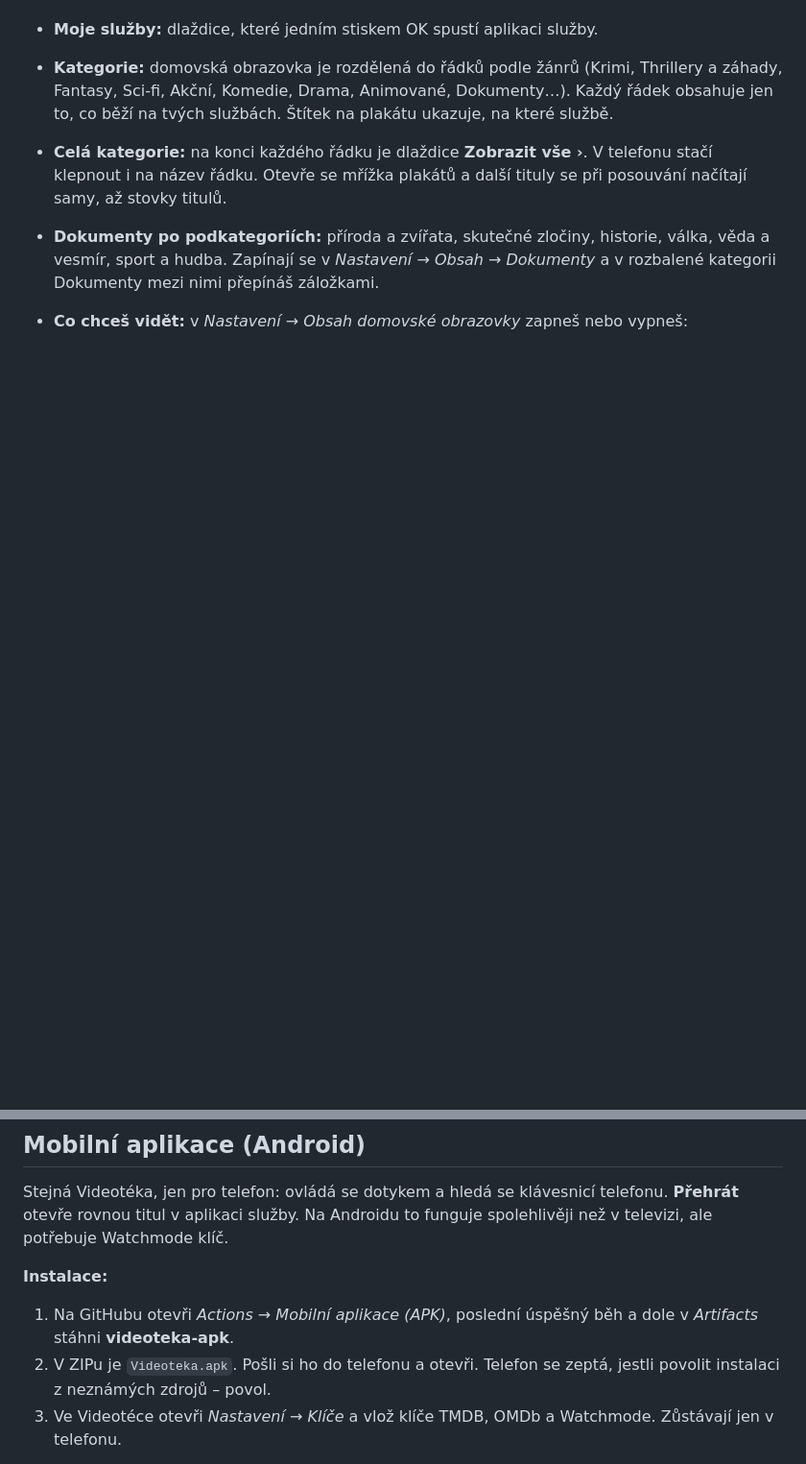
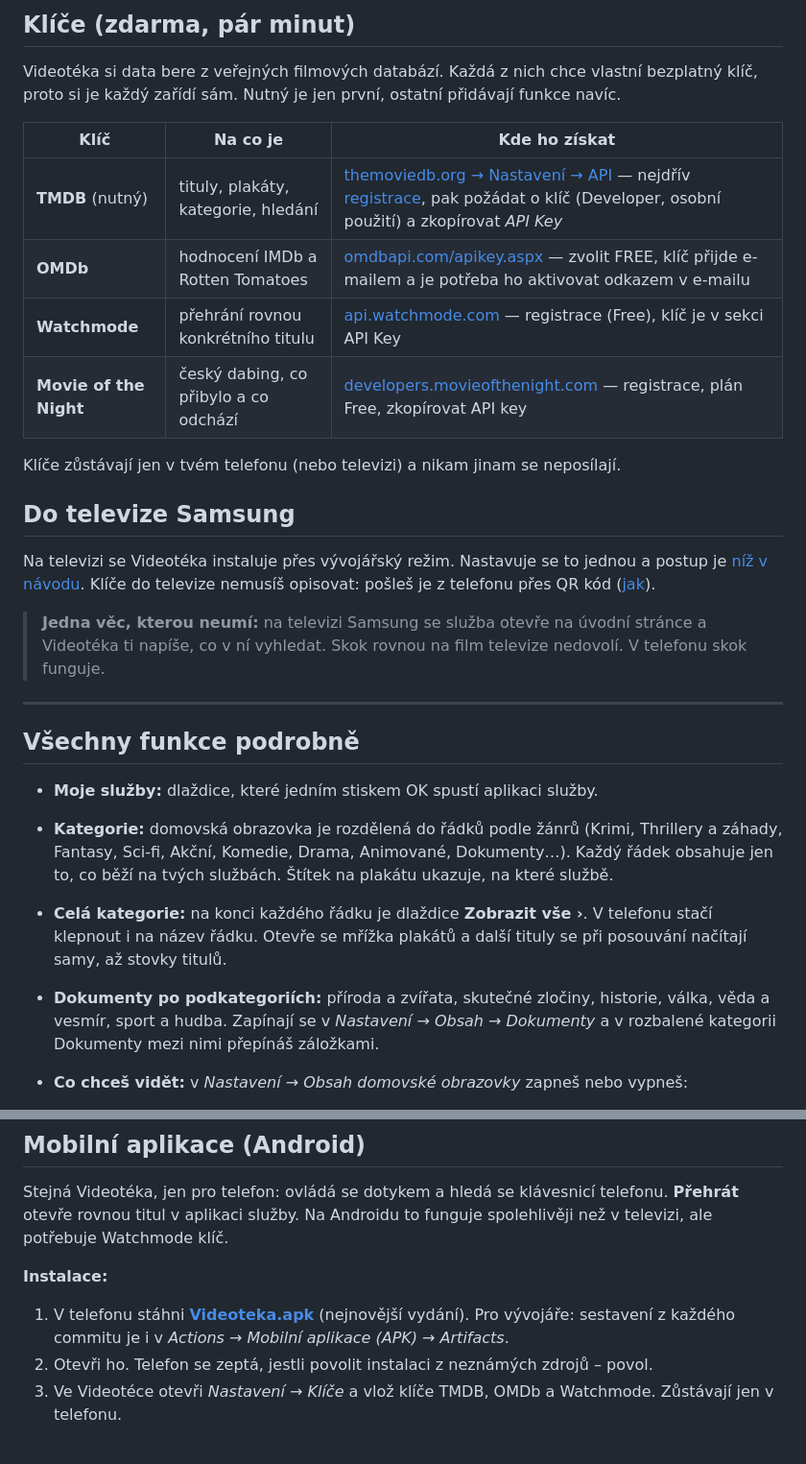
Before and after one commit to zarybjir/Tv_app, a Markdown page: README.md, 2 parts joined by grey strips. Shown at 96% size. GitHub-like rendering; blank space fills up the shorter version.

```diff
--- a/README.md
+++ b/README.md
@@ -7,3 +39,30 @@ Disney+, Prime Video, Apple TV a SkyShowtime:
+## Klíče (zdarma, pár minut)
+
+Videotéka si data bere z veřejných filmových databází. Každá z nich chce vlastní bezplatný klíč,
+proto si je každý zařídí sám. Nutný je jen první, ostatní přidávají funkce navíc.
+
+| Klíč | Na co je | Kde ho získat |
+|---|---|---|
+| **TMDB** (nutný) | tituly, plakáty, kategorie, hledání | [themoviedb.org → Nastavení → API](https://www.themoviedb.org/settings/api) — nejdřív [registrace](https://www.themoviedb.org/signup), pak požádat o klíč (Developer, osobní použití) a zkopírovat *API Key* |
+| **OMDb** | hodnocení IMDb a Rotten Tomatoes | [omdbapi.com/apikey.aspx](https://www.omdbapi.com/apikey.aspx) — zvolit FREE, klíč přijde e-mailem a je potřeba ho aktivovat odkazem v e-mailu |
+| **Watchmode** | přehrání rovnou konkrétního titulu | [api.watchmode.com](https://api.watchmode.com/requestApiKey/) — registrace (Free), klíč je v sekci API Key |
+| **Movie of the Night** | český dabing, co přibylo a co odchází | [developers.movieofthenight.com](https://developers.movieofthenight.com/) — registrace, plán Free, zkopírovat API key |
+
+Klíče zůstávají jen v tvém telefonu (nebo televizi) a nikam jinam se neposílají.
+
+## Do televize Samsung
+
+Na televizi se Videotéka instaluje přes vývojářský režim. Nastavuje se to jednou a postup je
+[níž v návodu](#2-instalace-do-televize). Klíče do televize nemusíš opisovat: pošleš je
+z telefonu přes QR kód ([jak](#klíče-do-televize-z-mobilu-nejjednodušší)).
+
+> **Jedna věc, kterou neumí:** na televizi Samsung se služba otevře na úvodní stránce
+> a Videotéka ti napíše, co v ní vyhledat. Skok rovnou na film televize nedovolí. V telefonu
+> skok funguje.
+
+---
+
+## Všechny funkce podrobně
 
 - **Moje služby:** dlaždice, které jedním stiskem OK spustí aplikaci služby.
 - **Kategorie:** domovská obrazovka je rozdělená do řádků podle žánrů (Krimi, Thrillery
@@ -261,10 +320,10 @@ Stejná Videotéka, jen pro telefon: ovládá se dotykem a hledá se klávesnic
 než v televizi, ale potřebuje Watchmode klíč.
 
 **Instalace:**
-1. Na GitHubu otevři *Actions → Mobilní aplikace (APK)*, poslední úspěšný běh a dole
-   v *Artifacts* stáhni **videoteka-apk**.
-2. V ZIPu je `Videoteka.apk`. Pošli si ho do telefonu a otevři. Telefon se zeptá, jestli
-   povolit instalaci z neznámých zdrojů – povol.
+1. V telefonu stáhni **[Videoteka.apk](https://github.com/zarybjir/Tv_app/releases/latest/download/Videoteka.apk)**
+   (nejnovější vydání). Pro vývojáře: sestavení z každého commitu je i v *Actions →
+   Mobilní aplikace (APK) → Artifacts*.
+2. Otevři ho. Telefon se zeptá, jestli povolit instalaci z neznámých zdrojů – povol.
 3. Ve Videotéce otevři *Nastavení → Klíče* a vlož klíče TMDB, OMDb a Watchmode. Zůstávají
    jen v telefonu.
 
```
Also changed, not shown: other parts of README.md (+36 -4 lines), docs/mobil-detail.jpg (added), docs/mobil-domu.jpg (added), docs/mobil-klice.jpg (added), docs/tv-detail.jpg (added), docs/tv-domu.jpg (added), 4 other files.
